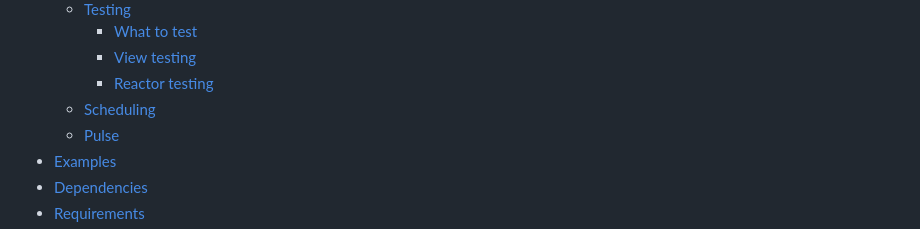
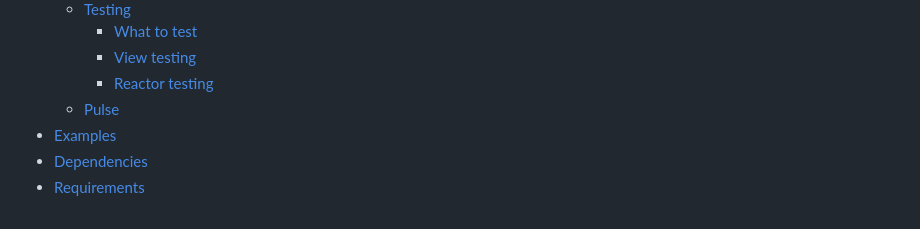
Before and after one commit to ReactorKit/ReactorKit, a Markdown page: README.md, the part around the change. GitHub-like rendering.

Commit message:
Remove Unnecessary Scheduling Table of Contents

```diff
--- a/README.md
+++ b/README.md
@@ -38,7 +38,6 @@ You may want to see the [Examples](#examples) section first if you'd like to see
     - [What to test](#what-to-test)
     - [View testing](#view-testing)
     - [Reactor testing](#reactor-testing)
-  - [Scheduling](#scheduling)
   - [Pulse](#pulse)
 - [Examples](#examples)
 - [Dependencies](#dependencies)
```
